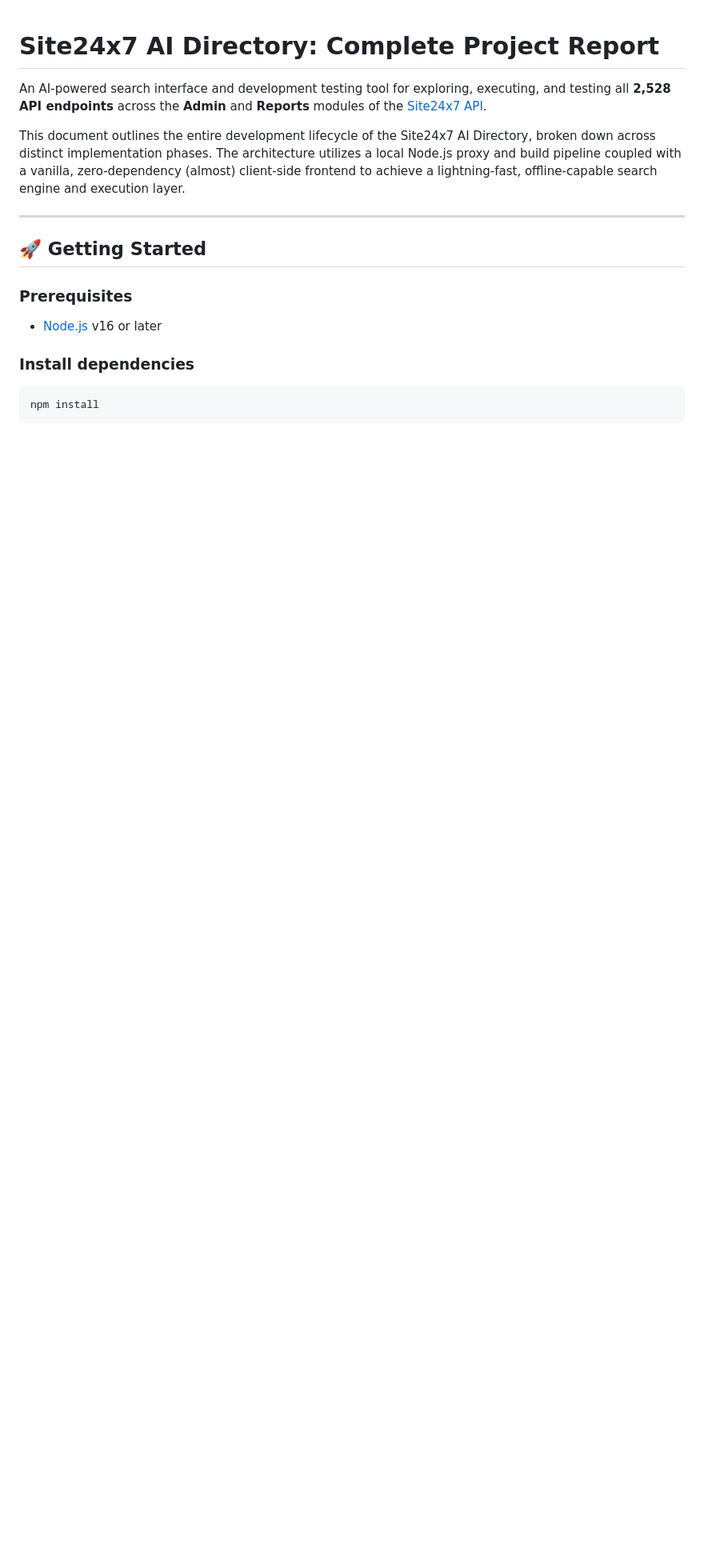
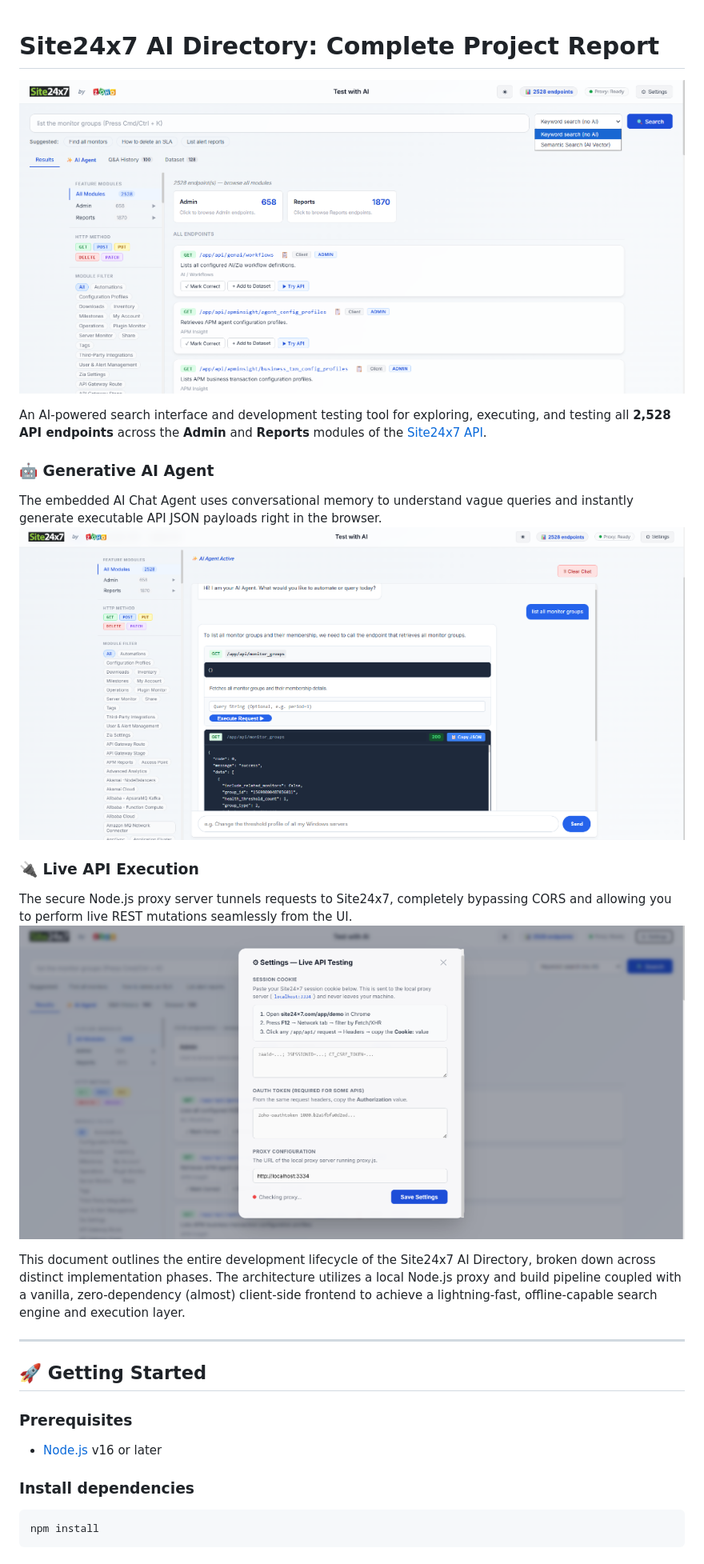
Before and after one commit to jeyeshkarthik/AI-Testing-Site24x7, a Markdown page: README.md, the part around the change. Shown: that part at 80% size. Drawn GitHub-style; pictures changed too: assets/ai_agent.png (added), assets/hero_ui.png (added), assets/live_testing.png (added); blank space fills up the shorter version.

Commit message:
Adding image of UI

```diff
--- a/README.md
+++ b/README.md
@@ -1,6 +1,16 @@
 # Site24x7 AI Directory: Complete Project Report
 
+![Main UI](assets/hero_ui.png)
+
 An AI-powered search interface and development testing tool for exploring, executing, and testing all **2,528 API endpoints** across the **Admin** and **Reports** modules of the [Site24x7 API](https://www.site24x7.com/app/demo).
+
+### 🤖 Generative AI Agent
+The embedded AI Chat Agent uses conversational memory to understand vague queries and instantly generate executable API JSON payloads right in the browser.
+![AI Agent](assets/ai_agent.png)
+
+### 🔌 Live API Execution
+The secure Node.js proxy server tunnels requests to Site24x7, completely bypassing CORS and allowing you to perform live REST mutations seamlessly from the UI.
+![Live API Testing](assets/live_testing.png)
 
 This document outlines the entire development lifecycle of the Site24x7 AI Directory, broken down across distinct implementation phases. The architecture utilizes a local Node.js proxy and build pipeline coupled with a vanilla, zero-dependency (almost) client-side frontend to achieve a lightning-fast, offline-capable search engine and execution layer.
 
```
